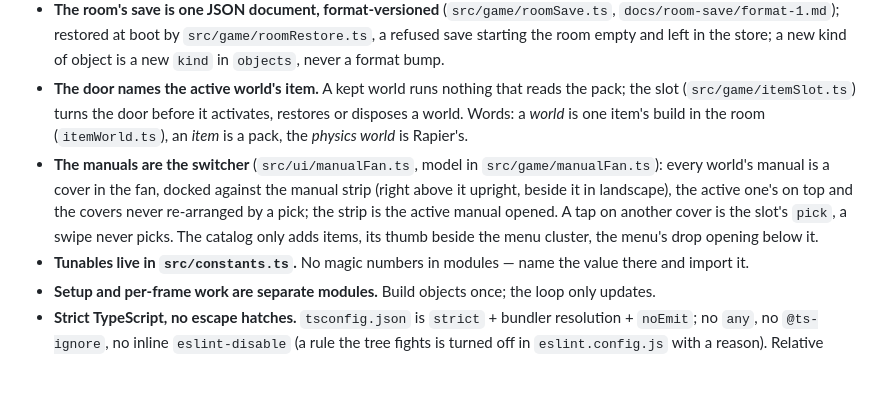
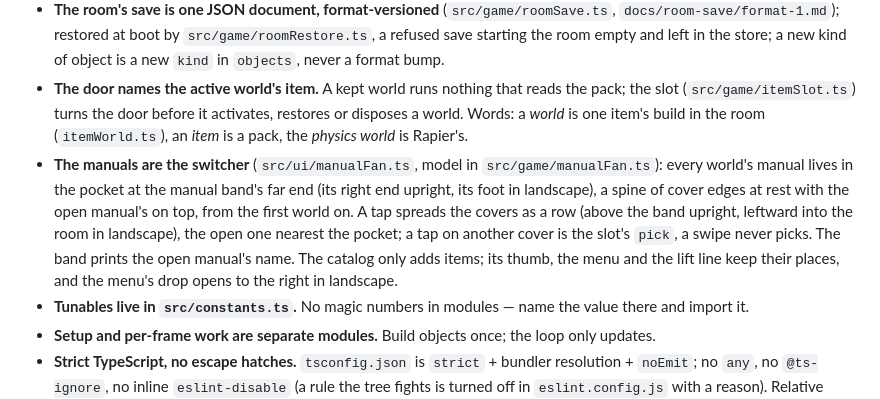
Before and after one commit to benfeltz/skruv, a Markdown page: CLAUDE.md, the part around the change. Rendered like a GitHub page; blank space fills up the shorter version.

Commit message:
docs: the manuals' pocket in CLAUDE.md
Co-Authored-By: Claude Opus 5.5 <noreply@anthropic.com>

```diff
--- a/CLAUDE.md
+++ b/CLAUDE.md
@@ -48,7 +48,7 @@ test/            Vitest specs, *.test.ts
 - **One pack implementation.** Loading, name resolution, joint derivation and the geometry checks live in `tools/validate/lib/` — pure, zero dependencies, browser-safe, imported by both the game and the validator CLI. Never a second loader; only the CLI adds ajv. The Flatpack types are declared there, beside the code that owns them; the pack-format types (`pack.ts`, `joints.ts`) reach the game only through `src/game/item.ts`, while the vocabulary and pose maths the game imports directly bring their own types. A pack edit must pass `npx tsx tools/validate/index.ts items/<item>`.
 - **The room's save is one JSON document, format-versioned** (`src/game/roomSave.ts`, `docs/room-save/format-1.md`); restored at boot by `src/game/roomRestore.ts`, a refused save starting the room empty and left in the store; a new kind of object is a new `kind` in `objects`, never a format bump.
 - **The door names the active world's item.** A kept world runs nothing that reads the pack; the slot (`src/game/itemSlot.ts`) turns the door before it activates, restores or disposes a world. Words: a *world* is one item's build in the room (`itemWorld.ts`), an *item* is a pack, the *physics world* is Rapier's.
-- **The manuals are the switcher** (`src/ui/manualFan.ts`, model in `src/game/manualFan.ts`): every world's manual is a cover in the fan, docked against the manual strip (right above it upright, beside it in landscape), the active one's on top and the covers never re-arranged by a pick; the strip is the active manual opened. A tap on another cover is the slot's `pick`, a swipe never picks. The catalog only adds items, its thumb beside the menu cluster, the menu's drop opening below it.
+- **The manuals are the switcher** (`src/ui/manualFan.ts`, model in `src/game/manualFan.ts`): every world's manual lives in the pocket at the manual band's far end (its right end upright, its foot in landscape), a spine of cover edges at rest with the open manual's on top, from the first world on. A tap spreads the covers as a row (above the band upright, leftward into the room in landscape), the open one nearest the pocket; a tap on another cover is the slot's `pick`, a swipe never picks. The band prints the open manual's name. The catalog only adds items; its thumb, the menu and the lift line keep their places, and the menu's drop opens to the right in landscape.
 - **Tunables live in `src/constants.ts`.** No magic numbers in modules — name the value there and import it.
 - **Setup and per-frame work are separate modules.** Build objects once; the loop only updates.
 - **Strict TypeScript, no escape hatches.** `tsconfig.json` is `strict` + bundler resolution + `noEmit`; no `any`, no `@ts-ignore`, no inline `eslint-disable` (a rule the tree fights is turned off in `eslint.config.js` with a reason). Relative imports keep their `.js` specifiers (`'../constants.js'`) — TS resolves them to the `.ts` sources.
```
